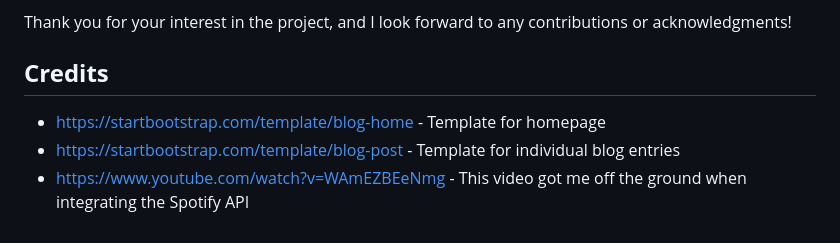
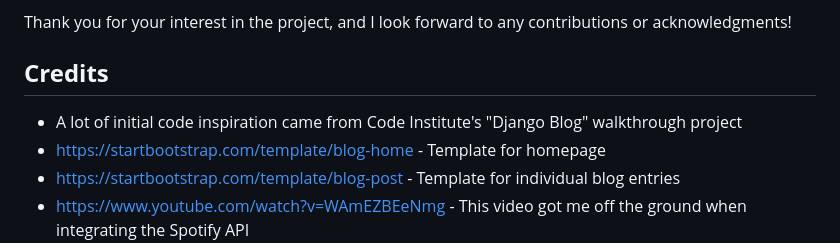
Before and after one commit to DestanT/we-discuss-music, a Markdown page: README.md, the part around the change. GitHub-like rendering.

```diff
--- a/README.md
+++ b/README.md
@@ -249,6 +249,7 @@ Thank you for your interest in the project, and I look forward to any contributi
 
 ## **Credits**
 
+- A lot of initial code inspiration came from Code Institute's "Django Blog" walkthrough project
 - https://startbootstrap.com/template/blog-home - Template for homepage
 - https://startbootstrap.com/template/blog-post - Template for individual blog entries
 - https://www.youtube.com/watch?v=WAmEZBEeNmg - This video got me off the ground when integrating the Spotify API
```
